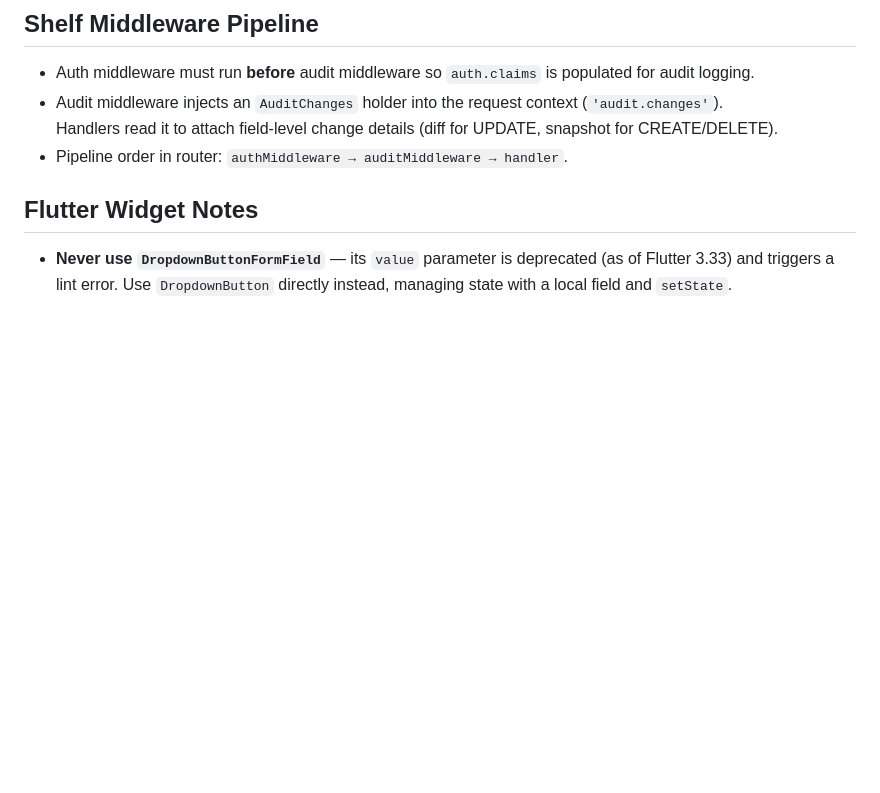
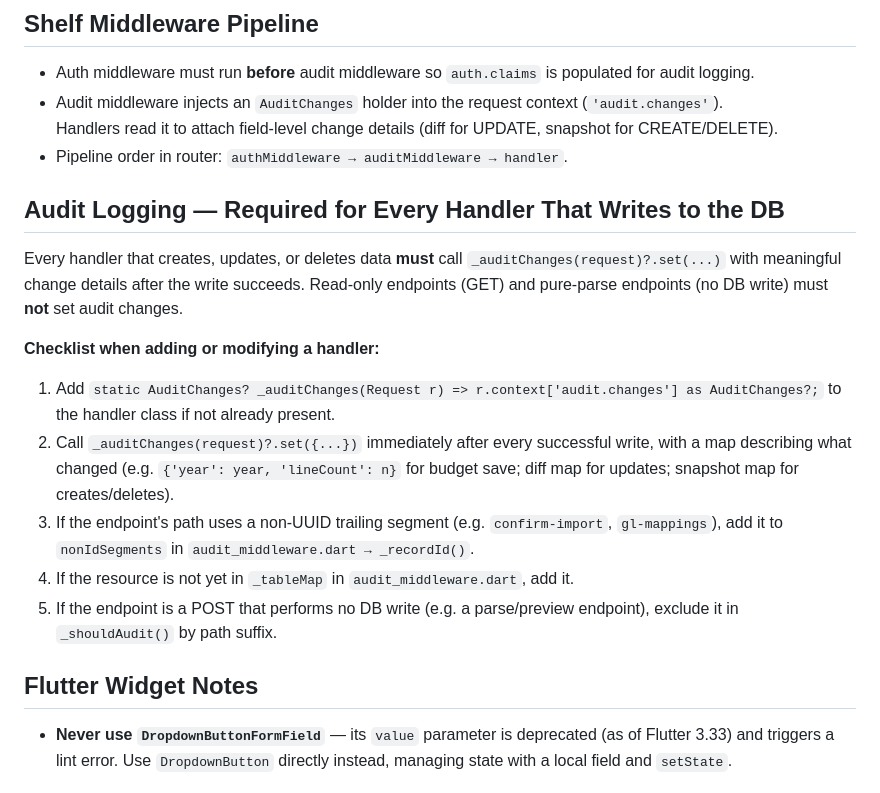
Before and after one commit to hobleyd/shedbooks, a Markdown page: CLAUDE.md, the part around the change. GitHub-like rendering; blank space fills up the shorter version.

Commit message:
Document audit logging requirements in CLAUDE.md
Adds a checklist covering: adding _auditChanges to handlers, calling
set() after every successful write, registering non-UUID path segments
in nonIdSegments, updating _tableMap, and excluding parse-only POSTs.

Co-Authored-By: Claude Sonnet 4.6 <noreply@anthropic.com>

```diff
--- a/CLAUDE.md
+++ b/CLAUDE.md
@@ -60,6 +60,16 @@ Authentication is handled through **Auth0**.
 - Audit middleware injects an `AuditChanges` holder into the request context (`'audit.changes'`).
   Handlers read it to attach field-level change details (diff for UPDATE, snapshot for CREATE/DELETE).
 - Pipeline order in router: `authMiddleware → auditMiddleware → handler`.
+
+## Audit Logging — Required for Every Handler That Writes to the DB
+Every handler that creates, updates, or deletes data **must** call `_auditChanges(request)?.set(...)` with meaningful change details after the write succeeds. Read-only endpoints (GET) and pure-parse endpoints (no DB write) must **not** set audit changes.
+
+**Checklist when adding or modifying a handler:**
+1. Add `static AuditChanges? _auditChanges(Request r) => r.context['audit.changes'] as AuditChanges?;` to the handler class if not already present.
+2. Call `_auditChanges(request)?.set({...})` immediately after every successful write, with a map describing what changed (e.g. `{'year': year, 'lineCount': n}` for budget save; diff map for updates; snapshot map for creates/deletes).
+3. If the endpoint's path uses a non-UUID trailing segment (e.g. `confirm-import`, `gl-mappings`), add it to `nonIdSegments` in `audit_middleware.dart → _recordId()`.
+4. If the resource is not yet in `_tableMap` in `audit_middleware.dart`, add it.
+5. If the endpoint is a POST that performs no DB write (e.g. a parse/preview endpoint), exclude it in `_shouldAudit()` by path suffix.
 
 ## Flutter Widget Notes
 - **Never use `DropdownButtonFormField`** — its `value` parameter is deprecated (as of Flutter 3.33) and triggers a lint error. Use `DropdownButton` directly instead, managing state with a local field and `setState`.
```
